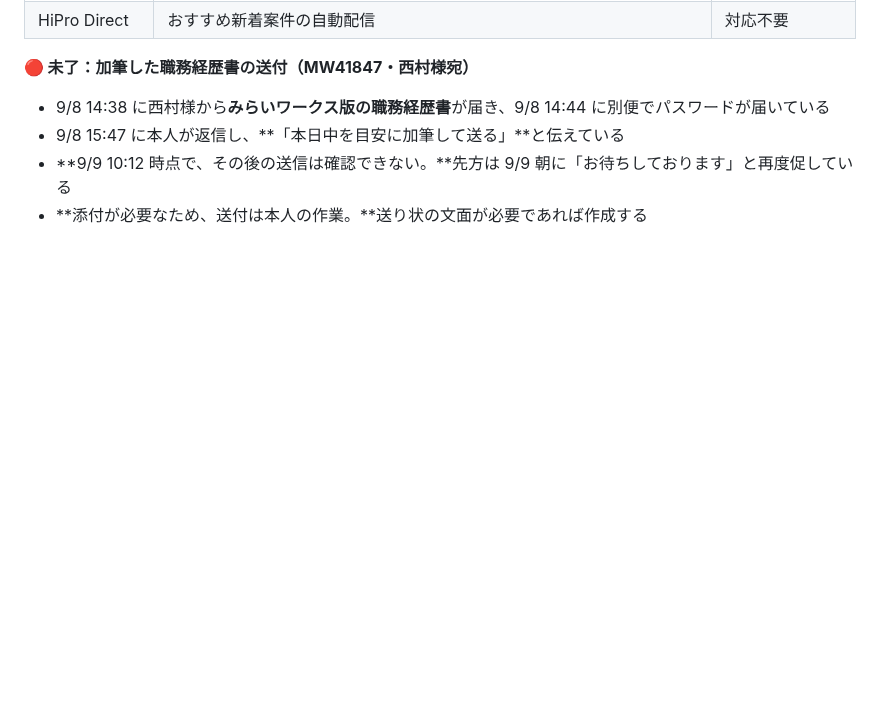
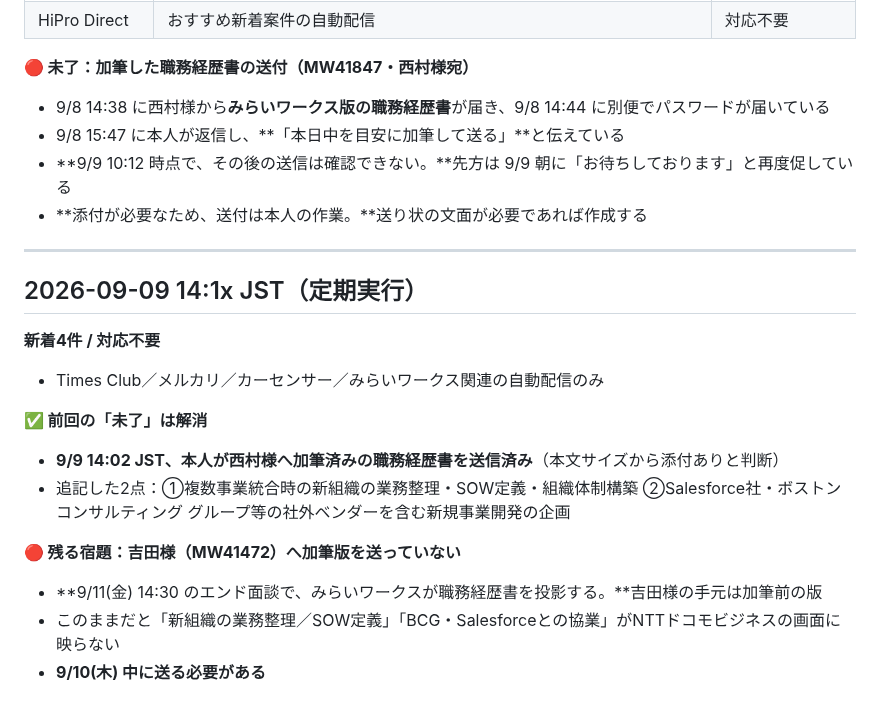
Before and after one commit to bpn333333/test, a Markdown page: MAIL_WATCH.md, the part around the change. GitHub-like rendering; blank space fills up the shorter version.

Commit message:
西村様への職務経歴書送付が完了したことを記録し、吉田様への未送付を宿題として明記
Co-Authored-By: Claude Opus 5 <noreply@anthropic.com>
Claude-Session: https://claude.ai/code/session_01FQ1oP4Xn3ZuX3pbm9qfUkX

```diff
--- a/MAIL_WATCH.md
+++ b/MAIL_WATCH.md
@@ -595,3 +595,22 @@ Gmail は `enabledInChat: false` のままで **Routine は9回連続の空振
 - 9/8 15:47 に本人が返信し、**「本日中を目安に加筆して送る」**と伝えている
 - **9/9 10:12 時点で、その後の送信は確認できない。**先方は 9/9 朝に「お待ちしております」と再度促している
 - **添付が必要なため、送付は本人の作業。**送り状の文面が必要であれば作成する
+
+---
+
+## 2026-09-09 14:1x JST（定期実行）
+
+**新着4件 / 対応不要**
+
+- Times Club／メルカリ／カーセンサー／みらいワークス関連の自動配信のみ
+
+**✅ 前回の「未了」は解消**
+
+- **9/9 14:02 JST、本人が西村様へ加筆済みの職務経歴書を送信済み**（本文サイズから添付ありと判断）
+- 追記した2点：①複数事業統合時の新組織の業務整理・SOW定義・組織体制構築 ②Salesforce社・ボストン コンサルティング グループ等の社外ベンダーを含む新規事業開発の企画
+
+**🔴 残る宿題：吉田様（MW41472）へ加筆版を送っていない**
+
+- **9/11(金) 14:30 のエンド面談で、みらいワークスが職務経歴書を投影する。**吉田様の手元は加筆前の版
+- このままだと「新組織の業務整理／SOW定義」「BCG・Salesforceとの協業」がNTTドコモビジネスの画面に映らない
+- **9/10(木) 中に送る必要がある**
```
